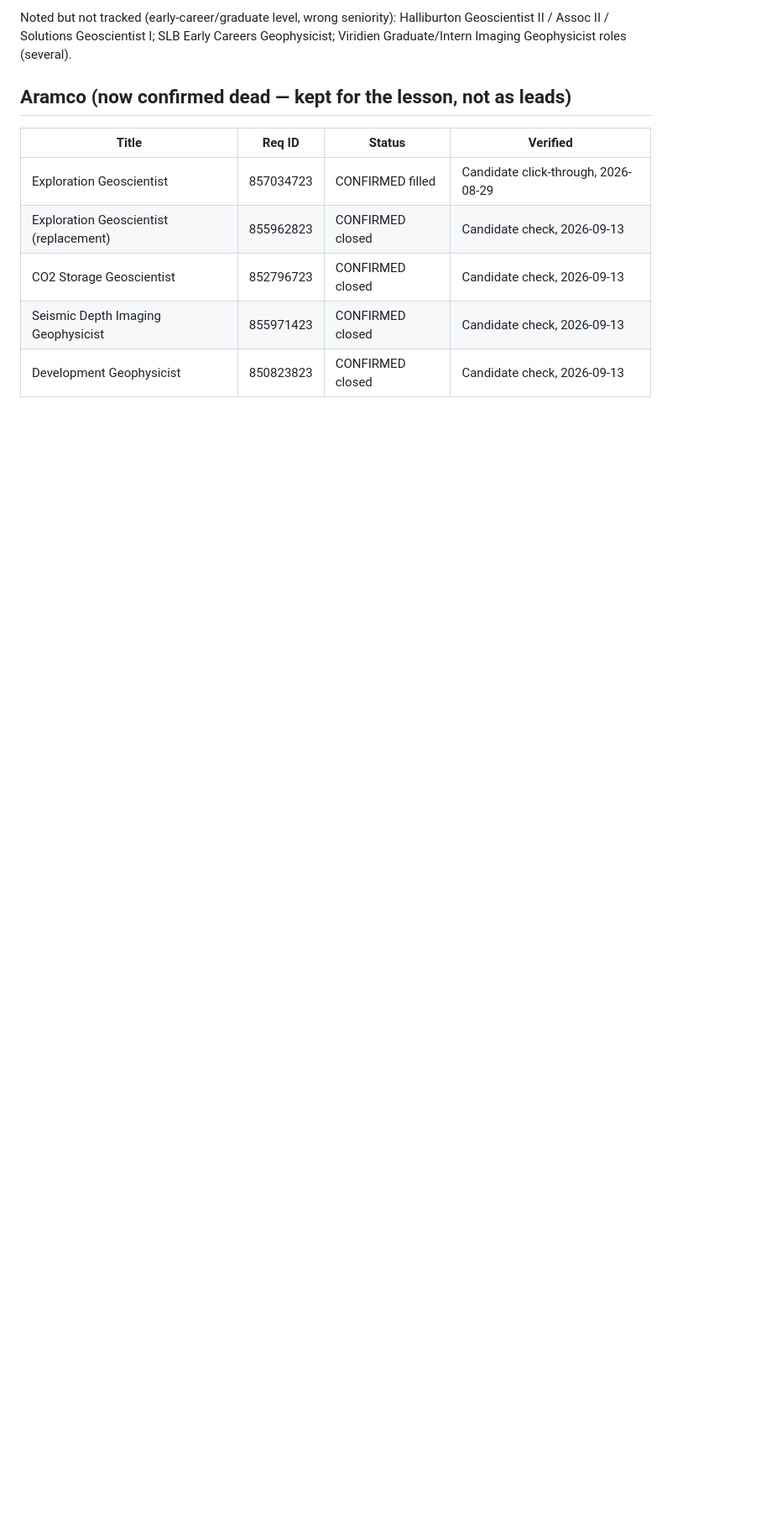
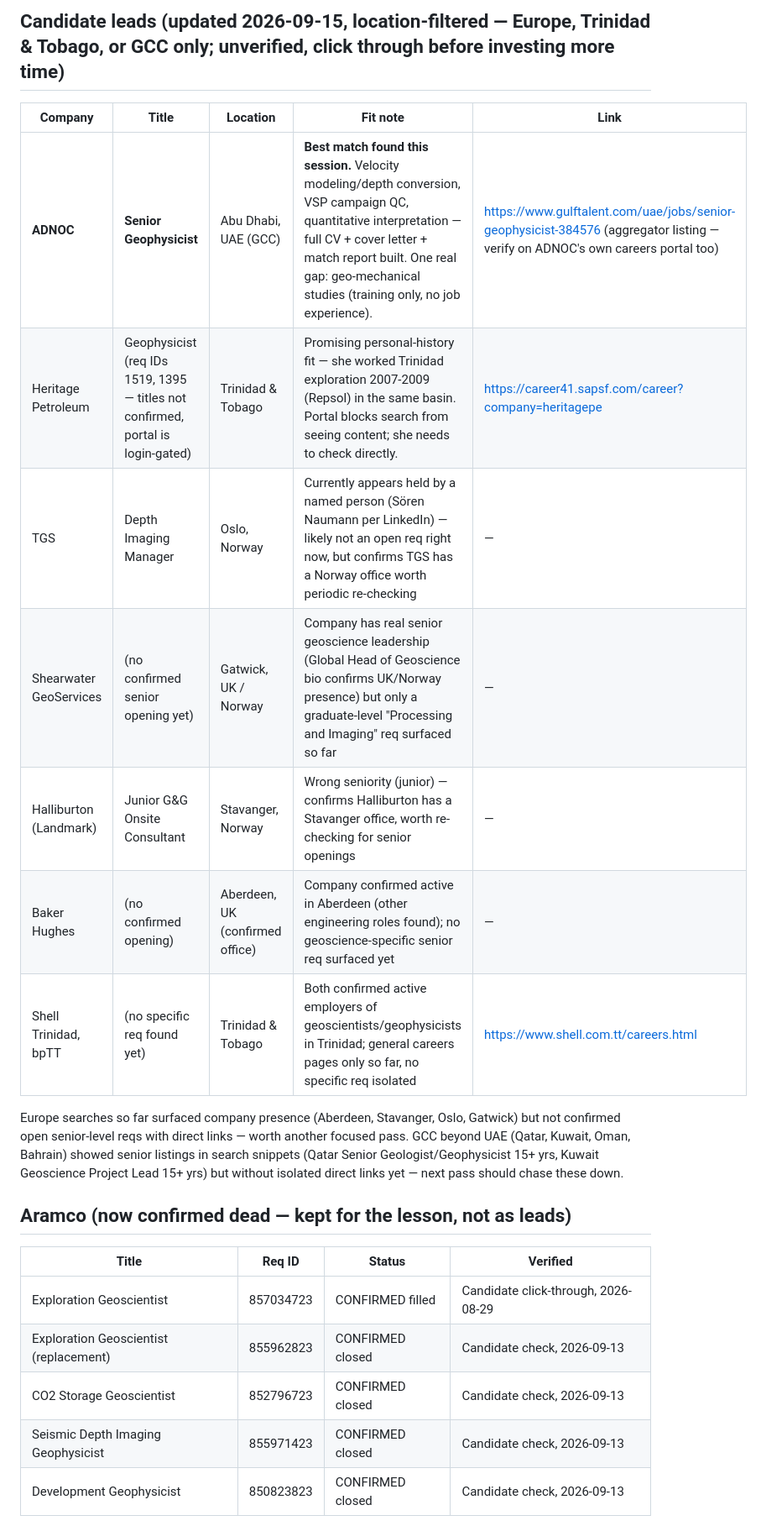
Before and after one commit to aleeseyon/GEOP592, a Markdown page: jobs/geoscience_job_watch.md, the part around one of its changes. Shown at 84% size. Rendered like a GitHub page; blank space fills up the shorter version.

```diff
--- a/jobs/geoscience_job_watch.md
+++ b/jobs/geoscience_job_watch.md
@@ -55,8 +68,22 @@ noted but not tracked as real leads.
 
-Noted but not tracked (early-career/graduate level, wrong seniority):
-Halliburton Geoscientist II / Assoc II / Solutions Geoscientist I; SLB
-Early Careers Geophysicist; Viridien Graduate/Intern Imaging Geophysicist
-roles (several).
+## Candidate leads (updated 2026-09-15, location-filtered — Europe, Trinidad & Tobago, or GCC only; unverified, click through before investing more time)
+
+| Company | Title | Location | Fit note | Link |
+|---|---|---|---|---|
+| **ADNOC** | **Senior Geophysicist** | Abu Dhabi, UAE (GCC) | **Best match found this session.** Velocity modeling/depth conversion, VSP campaign QC, quantitative interpretation — full CV + cover letter + match report built. One real gap: geo-mechanical studies (training only, no job experience). | https://www.gulftalent.com/uae/jobs/senior-geophysicist-384576 (aggregator listing — verify on ADNOC's own careers portal too) |
+| Heritage Petroleum | Geophysicist (req IDs 1519, 1395 — titles not confirmed, portal is login-gated) | Trinidad & Tobago | Promising personal-history fit — she worked Trinidad exploration 2007-2009 (Repsol) in the same basin. Portal blocks search from seeing content; she needs to check directly. | https://career41.sapsf.com/career?company=heritagepe |
+| TGS | Depth Imaging Manager | Oslo, Norway | Currently appears held by a named person (Sören Naumann per LinkedIn) — likely not an open req right now, but confirms TGS has a Norway office worth periodic re-checking | — |
+| Shearwater GeoServices | (no confirmed senior opening yet) | Gatwick, UK / Norway | Company has real senior geoscience leadership (Global Head of Geoscience bio confirms UK/Norway presence) but only a graduate-level "Processing and Imaging" req surfaced so far | — |
+| Halliburton (Landmark) | Junior G&G Onsite Consultant | Stavanger, Norway | Wrong seniority (junior) — confirms Halliburton has a Stavanger office, worth re-checking for senior openings | — |
+| Baker Hughes | (no confirmed opening) | Aberdeen, UK (confirmed office) | Company confirmed active in Aberdeen (other engineering roles found); no geoscience-specific senior req surfaced yet | — |
+| Shell Trinidad, bpTT | (no specific req found yet) | Trinidad & Tobago | Both confirmed active employers of geoscientists/geophysicists in Trinidad; general careers pages only so far, no specific req isolated | https://www.shell.com.tt/careers.html |
+
+Europe searches so far surfaced company presence (Aberdeen, Stavanger,
+Oslo, Gatwick) but not confirmed open senior-level reqs with direct
+links — worth another focused pass. GCC beyond UAE (Qatar, Kuwait, Oman,
+Bahrain) showed senior listings in search snippets (Qatar Senior
+Geologist/Geophysicist 15+ yrs, Kuwait Geoscience Project Lead 15+ yrs)
+but without isolated direct links yet — next pass should chase these down.
 
 ## Aramco (now confirmed dead — kept for the lesson, not as leads)
 
```
Also changed, not shown: other parts of jobs/geoscience_job_watch.md (+35 -9 lines).
